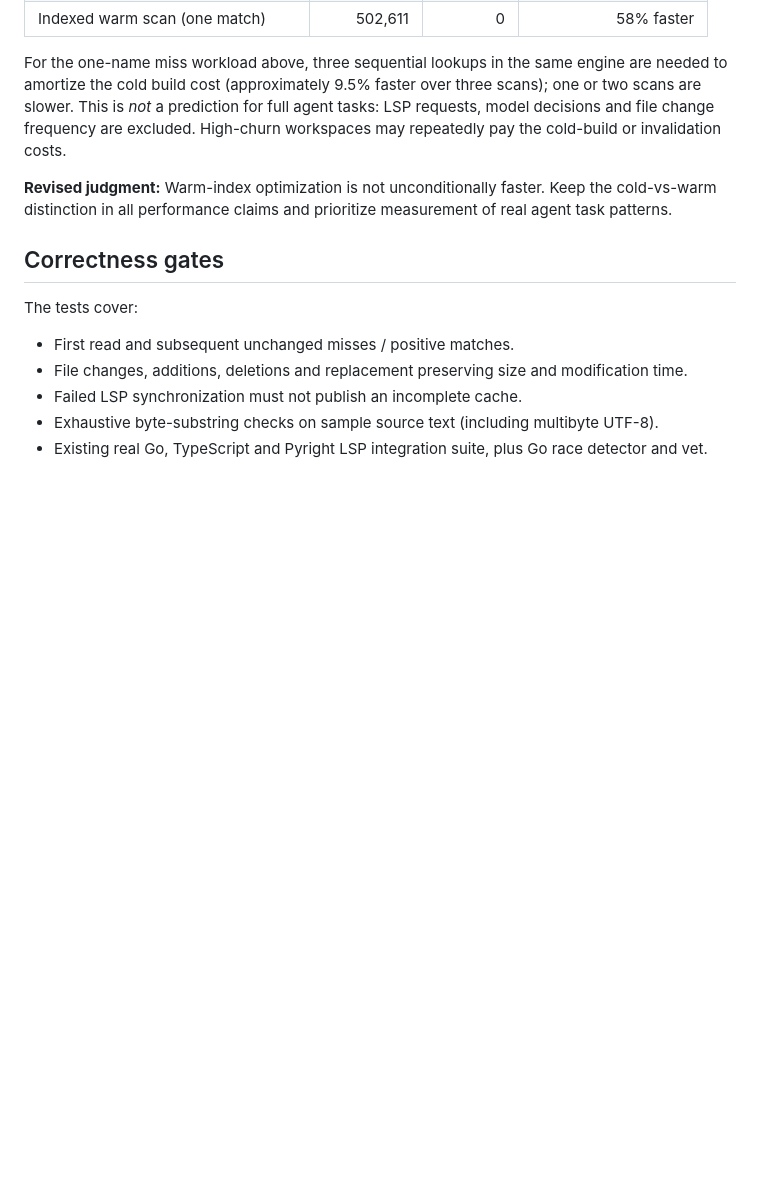
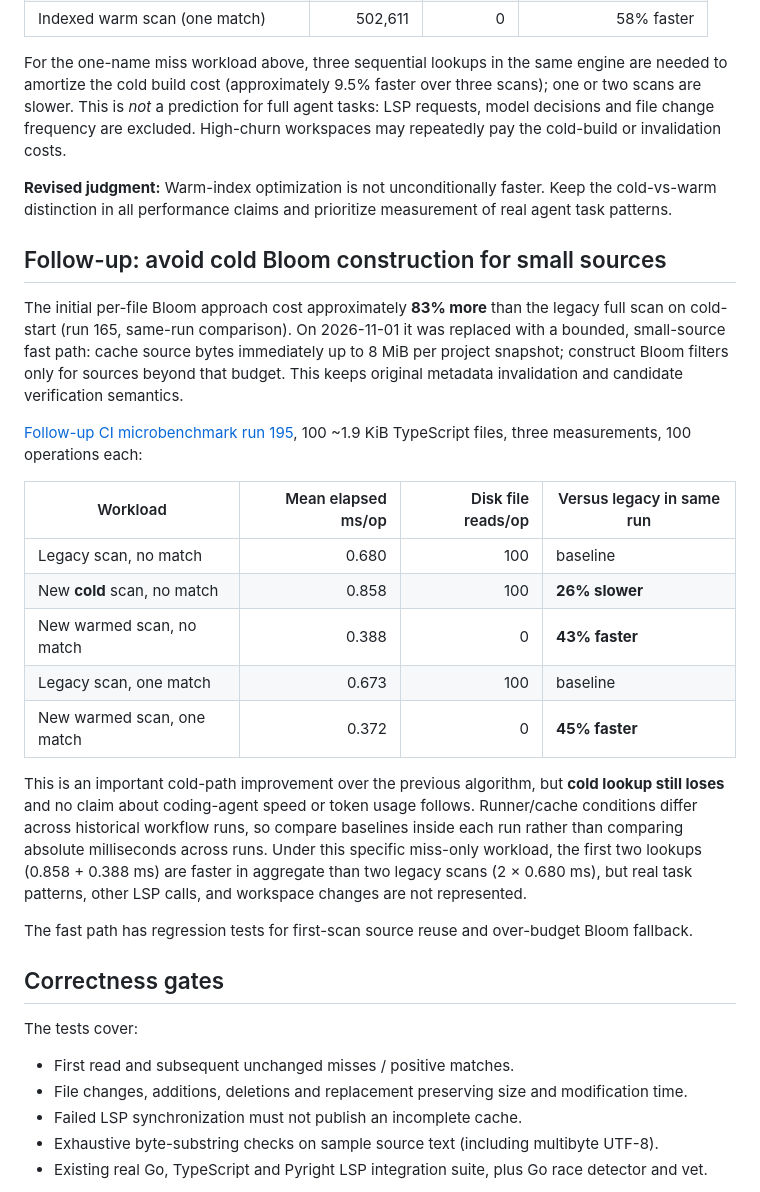
Before and after one commit to tamutamu/simple-lsp-mcp, a Markdown page: docs/benchmarks/project-warm-index-2026-11-01.md, the part around the change. GitHub-like rendering; blank space fills up the shorter version.

Commit message:
docs: report measured cold-path improvement without claiming agent-task benefits

```diff
--- a/docs/benchmarks/project-warm-index-2026-11-01.md
+++ b/docs/benchmarks/project-warm-index-2026-11-01.md
@@ -37,6 +37,24 @@ For the one-name miss workload above, three sequential lookups in the same engin
 
 **Revised judgment:** Warm-index optimization is not unconditionally faster. Keep the cold-vs-warm distinction in all performance claims and prioritize measurement of real agent task patterns.
 
+## Follow-up: avoid cold Bloom construction for small sources
+
+The initial per-file Bloom approach cost approximately **83% more** than the legacy full scan on cold-start (run 165, same-run comparison). On 2026-11-01 it was replaced with a bounded, small-source fast path: cache source bytes immediately up to 8 MiB per project snapshot; construct Bloom filters only for sources beyond that budget. This keeps original metadata invalidation and candidate verification semantics.
+
+[Follow-up CI microbenchmark run 195](https://github.com/tamutamu/simple-lsp-mcp/actions/runs/41301304808), 100 ~1.9 KiB TypeScript files, three measurements, 100 operations each:
+
+| Workload | Mean elapsed ms/op | Disk file reads/op | Versus legacy in same run |
+| --- | ---: | ---: | --- |
+| Legacy scan, no match | 0.680 | 100 | baseline |
+| New **cold** scan, no match | 0.858 | 100 | **26% slower** |
+| New warmed scan, no match | 0.388 | 0 | **43% faster** |
+| Legacy scan, one match | 0.673 | 100 | baseline |
+| New warmed scan, one match | 0.372 | 0 | **45% faster** |
+
+This is an important cold-path improvement over the previous algorithm, but **cold lookup still loses** and no claim about coding-agent speed or token usage follows. Runner/cache conditions differ across historical workflow runs, so compare baselines inside each run rather than comparing absolute milliseconds across runs. Under this specific miss-only workload, the first two lookups (0.858 + 0.388 ms) are faster in aggregate than two legacy scans (2 × 0.680 ms), but real task patterns, other LSP calls, and workspace changes are not represented.
+
+The fast path has regression tests for first-scan source reuse and over-budget Bloom fallback.
+
 ## Correctness gates
 
 The tests cover:
```
